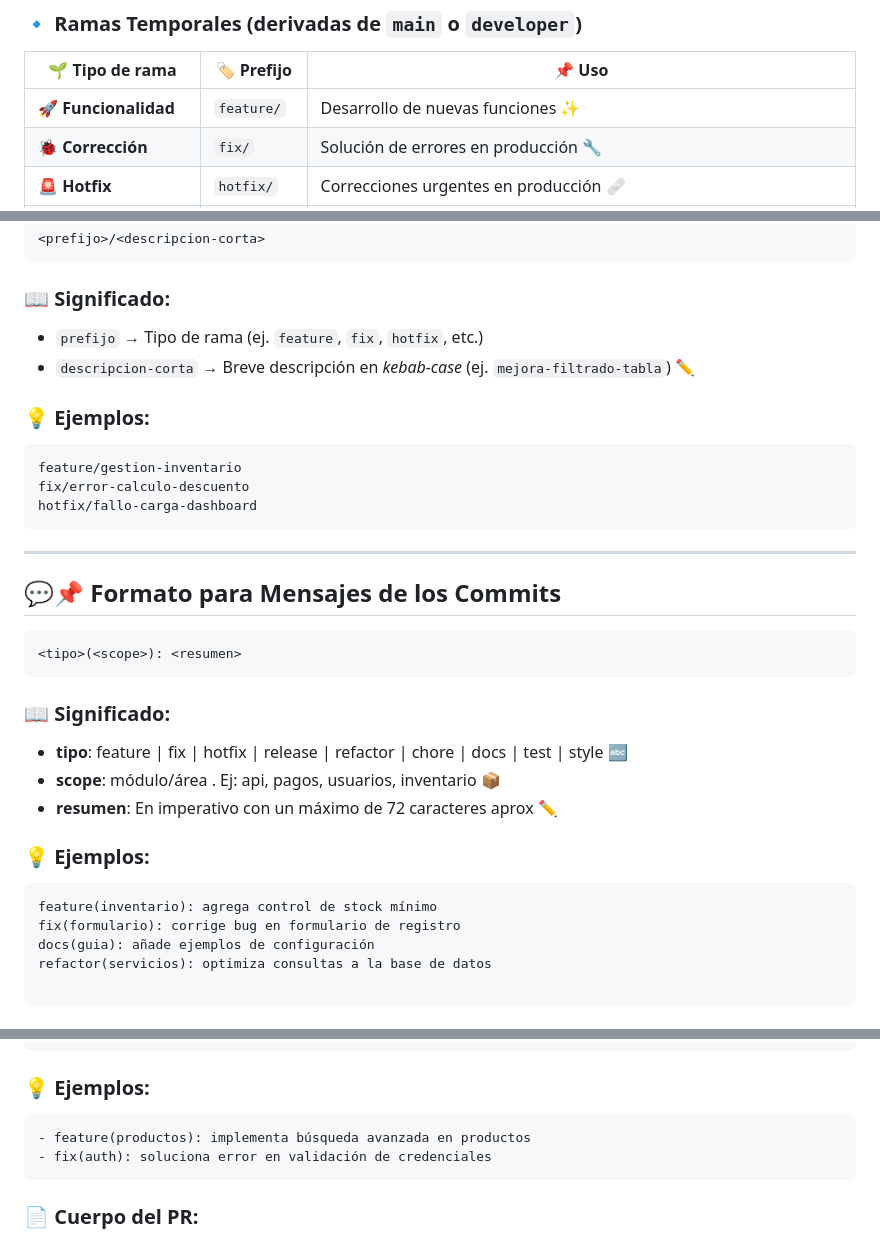
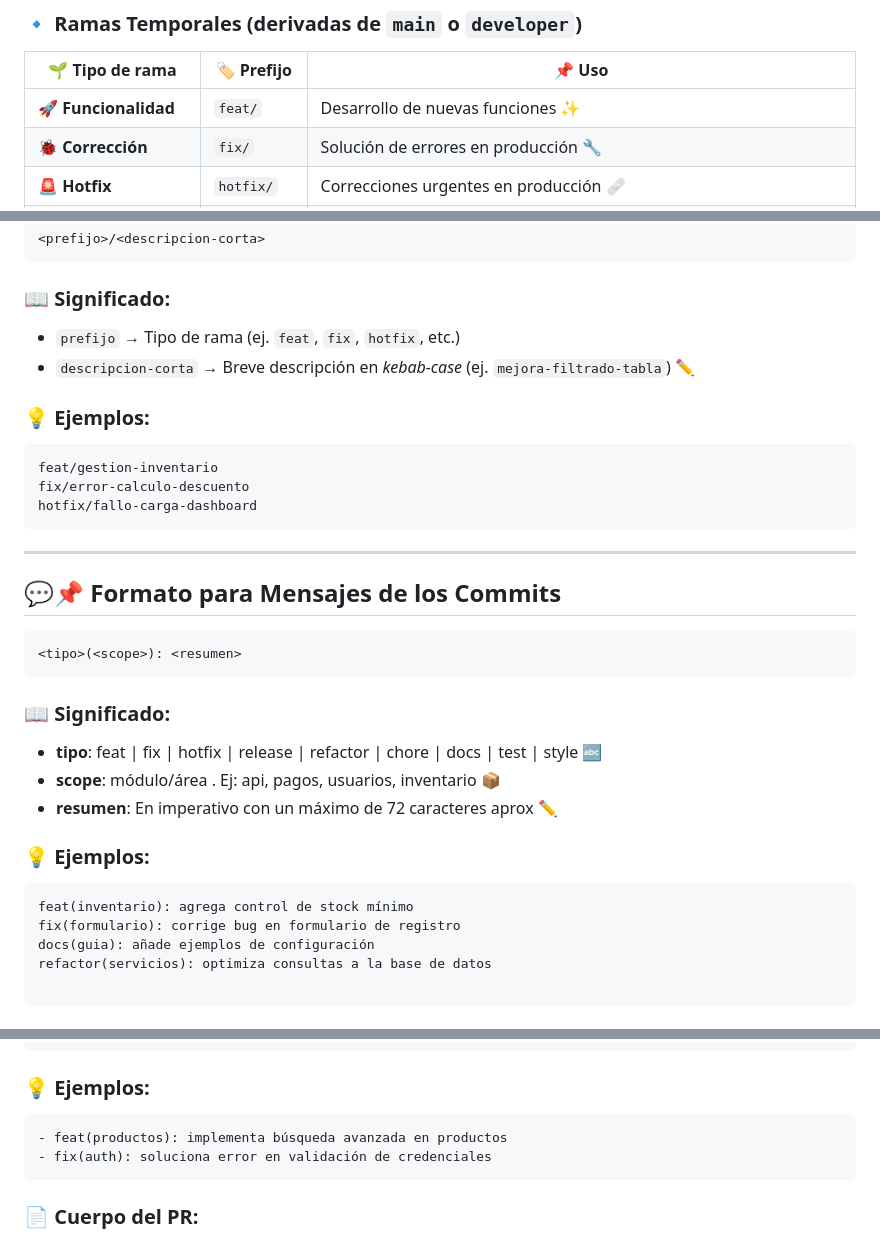
Before and after one commit to boris-fernandez/marly-handmade, a Markdown page: GIT_CONVENCIONES.md, 3 parts joined by grey strips. GitHub-like rendering.

Commit message:
docs(git_convenciones): actualiza pefijo feature a feat

````diff
--- a/GIT_CONVENCIONES.md
+++ b/GIT_CONVENCIONES.md
@@ -17,7 +17,7 @@ El objetivo es mantener un historial claro, coherente y fácil de seguir 🧭.
 
 | 🌱 Tipo de rama        | 🏷️ Prefijo  | 📌 Uso |
 |------------------------|-------------|-------|
-| **🚀 Funcionalidad**   | `feature/`  | Desarrollo de nuevas funciones ✨ |
+| **🚀 Funcionalidad**   | `feat/`  | Desarrollo de nuevas funciones ✨ |
 | **🐞 Corrección**      | `fix/`      | Solución de errores en producción 🔧 |
 | **🚨 Hotfix**          | `hotfix/`   | Correcciones urgentes en producción 🩹 |
 | **📦 Lanzamiento**     | `release/`  | Preparación para pasar de `developer` a `main` 📤 |
@@ -40,13 +40,13 @@ El objetivo es mantener un historial claro, coherente y fácil de seguir 🧭.
 
 ### 📖 Significado:
 
-- `prefijo` → Tipo de rama (ej. `feature`, `fix`, `hotfix`, etc.)
+- `prefijo` → Tipo de rama (ej. `feat`, `fix`, `hotfix`, etc.)
 - `descripcion-corta` → Breve descripción en *kebab-case* (ej. `mejora-filtrado-tabla`) ✏️
 
 ### 💡 Ejemplos:
 
 ```text
-feature/gestion-inventario
+feat/gestion-inventario
 fix/error-calculo-descuento
 hotfix/fallo-carga-dashboard
 ```
@@ -61,7 +61,7 @@ hotfix/fallo-carga-dashboard
 
 ### 📖 Significado:
 
-- **tipo**: feature | fix | hotfix  | release | refactor | chore | docs  |  test  | style 🔤
+- **tipo**: feat | fix | hotfix  | release | refactor | chore | docs  |  test  | style 🔤
 - **scope**: módulo/área . Ej: api, pagos, usuarios, inventario 📦
 - **resumen**: En imperativo con un máximo de 72 caracteres aprox ✏️
 
@@ -69,7 +69,7 @@ hotfix/fallo-carga-dashboard
 ### 💡 Ejemplos:
 
 ```text
-feature(inventario): agrega control de stock mínimo
+feat(inventario): agrega control de stock mínimo
 fix(formulario): corrige bug en formulario de registro
 docs(guia): añade ejemplos de configuración
 refactor(servicios): optimiza consultas a la base de datos
@@ -88,7 +88,7 @@ refactor(servicios): optimiza consultas a la base de datos
 ### 💡 Ejemplos:
 
 ```text
-- feature(productos): implementa búsqueda avanzada en productos
+- feat(productos): implementa búsqueda avanzada en productos
 - fix(auth): soluciona error en validación de credenciales
 ```
 
````
